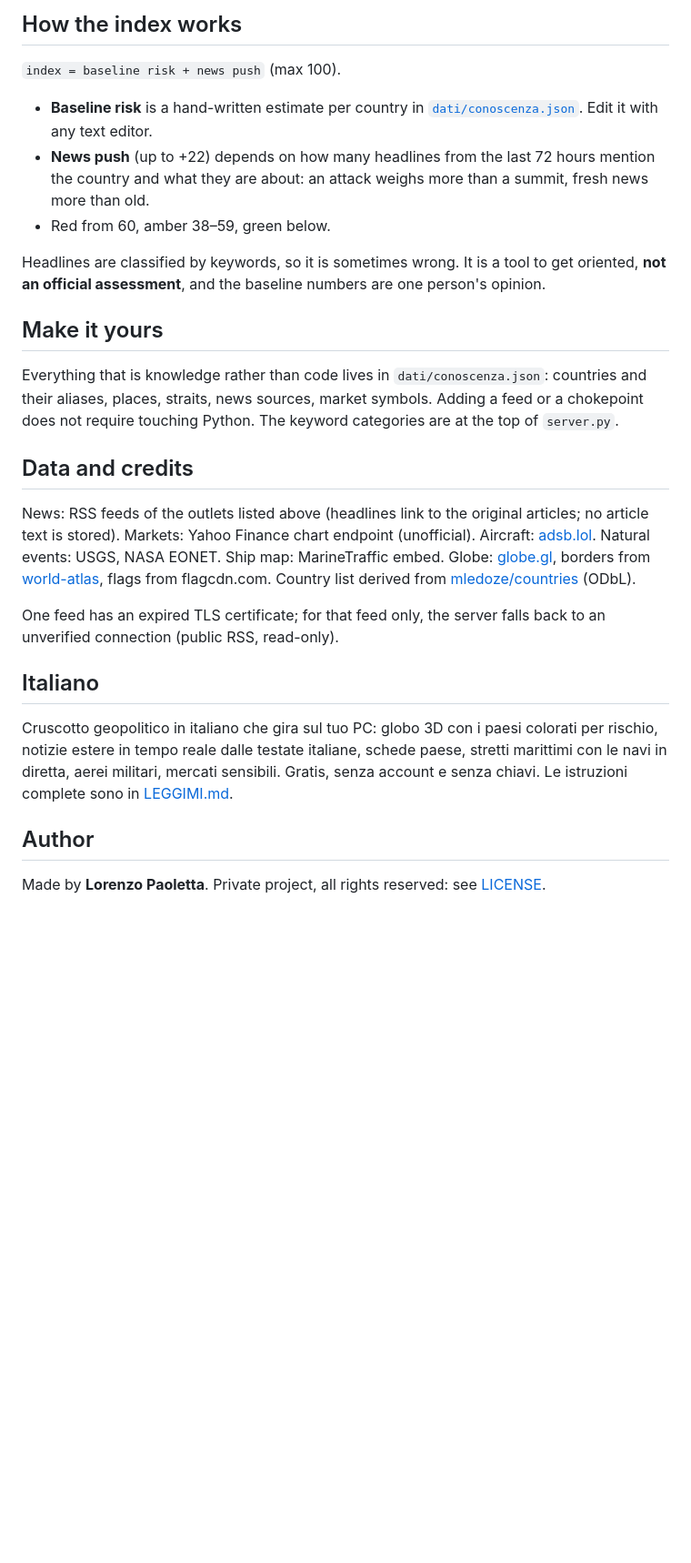
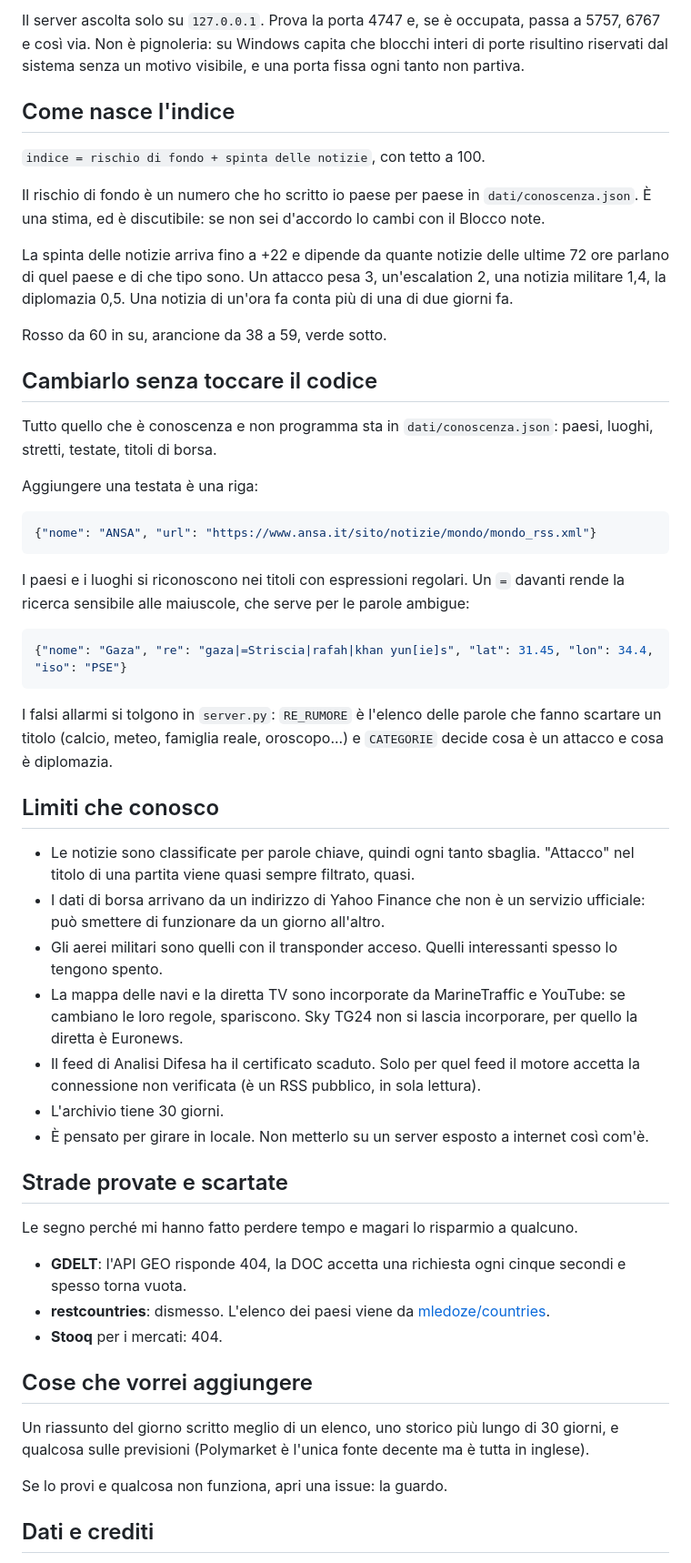
Before and after one commit to Lawrence-coder-wq/radar-geopolitico, a Markdown page: README.md, the part around the change printed below. Shown: that part at 91% size. GitHub-like rendering; blank space fills up the shorter version.

Commit message:
README in italiano con schermate, licenza MIT

````diff
--- a/README.md
+++ b/README.md
@@ -25,28 +36,57 @@ It picks the first free port (4747, 5757, 6767, …) and opens the browser. On W
 
-## How the index works
+Il server ascolta solo su `127.0.0.1`. Prova la porta 4747 e, se è occupata, passa a 5757, 6767 e così via. Non è pignoleria: su Windows capita che blocchi interi di porte risultino riservati dal sistema senza un motivo visibile, e una porta fissa ogni tanto non partiva.
 
-`index = baseline risk + news push` (max 100).
+## Come nasce l'indice
 
-- **Baseline risk** is a hand-written estimate per country in [`dati/conoscenza.json`](dati/conoscenza.json). Edit it with any text editor.
-- **News push** (up to +22) depends on how many headlines from the last 72 hours mention the country and what they are about: an attack weighs more than a summit, fresh news more than old.
-- Red from 60, amber 38–59, green below.
+`indice = rischio di fondo + spinta delle notizie`, con tetto a 100.
 
-Headlines are classified by keywords, so it is sometimes wrong. It is a tool to get oriented, **not an official assessment**, and the baseline numbers are one person's opinion.
+Il rischio di fondo è un numero che ho scritto io paese per paese in `dati/conoscenza.json`. È una stima, ed è discutibile: se non sei d'accordo lo cambi con il Blocco note.
 
-## Make it yours
+La spinta delle notizie arriva fino a +22 e dipende da quante notizie delle ultime 72 ore parlano di quel paese e di che tipo sono. Un attacco pesa 3, un'escalation 2, una notizia militare 1,4, la diplomazia 0,5. Una notizia di un'ora fa conta più di una di due giorni fa.
 
-Everything that is knowledge rather than code lives in `dati/conoscenza.json`: countries and their aliases, places, straits, news sources, market symbols. Adding a feed or a chokepoint does not require touching Python. The keyword categories are at the top of `server.py`.
+Rosso da 60 in su, arancione da 38 a 59, verde sotto.
 
-## Data and credits
+## Cambiarlo senza toccare il codice
 
-News: RSS feeds of the outlets listed above (headlines link to the original articles; no article text is stored). Markets: Yahoo Finance chart endpoint (unofficial). Aircraft: [adsb.lol](https://adsb.lol). Natural events: USGS, NASA EONET. Ship map: MarineTraffic embed. Globe: [globe.gl](https://globe.gl), borders from [world-atlas](https://github.com/topojson/world-atlas), flags from flagcdn.com. Country list derived from [mledoze/countries](https://github.com/mledoze/countries) (ODbL).
+Tutto quello che è conoscenza e non programma sta in `dati/conoscenza.json`: paesi, luoghi, stretti, testate, titoli di borsa.
 
-One feed has an expired TLS certificate; for that feed only, the server falls back to an unverified connection (public RSS, read-only).
+Aggiungere una testata è una riga:
 
-## Italiano
+```json
+{"nome": "ANSA", "url": "https://www.ansa.it/sito/notizie/mondo/mondo_rss.xml"}
+```
 
-Cruscotto geopolitico in italiano che gira sul tuo PC: globo 3D con i paesi colorati per rischio, notizie estere in tempo reale dalle testate italiane, schede paese, stretti marittimi con le navi in diretta, aerei militari, mercati sensibili. Gratis, senza account e senza chiavi. Le istruzioni complete sono in [LEGGIMI.md](LEGGIMI.md).
+I paesi e i luoghi si riconoscono nei titoli con espressioni regolari. Un `=` davanti rende la ricerca sensibile alle maiuscole, che serve per le parole ambigue:
 
-## Author
+```json
+{"nome": "Gaza", "re": "gaza|=Striscia|rafah|khan yun[ie]s", "lat": 31.45, "lon": 34.4, "iso": "PSE"}
+```
 
-Made by **Lorenzo Paoletta**. Private project, all rights reserved: see [LICENSE](LICENSE).
+I falsi allarmi si tolgono in `server.py`: `RE_RUMORE` è l'elenco delle parole che fanno scartare un titolo (calcio, meteo, famiglia reale, oroscopo...) e `CATEGORIE` decide cosa è un attacco e cosa è diplomazia.
+
+## Limiti che conosco
+
+- Le notizie sono classificate per parole chiave, quindi ogni tanto sbaglia. "Attacco" nel titolo di una partita viene quasi sempre filtrato, quasi.
+- I dati di borsa arrivano da un indirizzo di Yahoo Finance che non è un servizio ufficiale: può smettere di funzionare da un giorno all'altro.
+- Gli aerei militari sono quelli con il transponder acceso. Quelli interessanti spesso lo tengono spento.
+- La mappa delle navi e la diretta TV sono incorporate da MarineTraffic e YouTube: se cambiano le loro regole, spariscono. Sky TG24 non si lascia incorporare, per quello la diretta è Euronews.
+- Il feed di Analisi Difesa ha il certificato scaduto. Solo per quel feed il motore accetta la connessione non verificata (è un RSS pubblico, in sola lettura).
+- L'archivio tiene 30 giorni.
+- È pensato per girare in locale. Non metterlo su un server esposto a internet così com'è.
+
+## Strade provate e scartate
+
+Le segno perché mi hanno fatto perdere tempo e magari lo risparmio a qualcuno.
+
+- **GDELT**: l'API GEO risponde 404, la DOC accetta una richiesta ogni cinque secondi e spesso torna vuota.
+- **restcountries**: dismesso. L'elenco dei paesi viene da [mledoze/countries](https://github.com/mledoze/countries).
+- **Stooq** per i mercati: 404.
+
+## Cose che vorrei aggiungere
+
+Un riassunto del giorno scritto meglio di un elenco, uno storico più lungo di 30 giorni, e qualcosa sulle previsioni (Polymarket è l'unica fonte decente ma è tutta in inglese).
+
+Se lo provi e qualcosa non funziona, apri una issue: la guardo.
+
+## Dati e crediti
+
````
Also changed, not shown: other parts of README.md (+33 -13 lines), LEGGIMI.md (deleted, +0 -32 lines), docs/rapporto.png (added), 3 other files.
